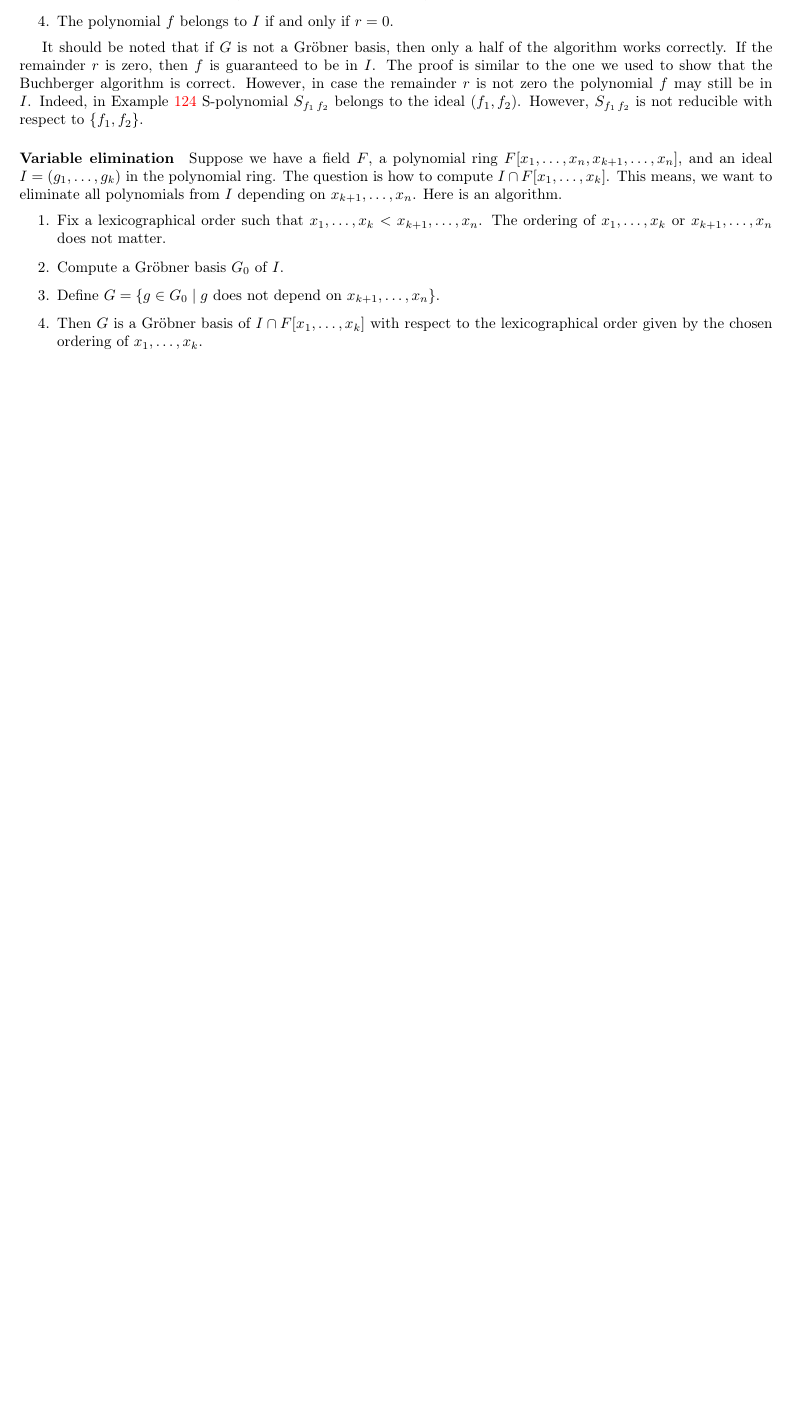
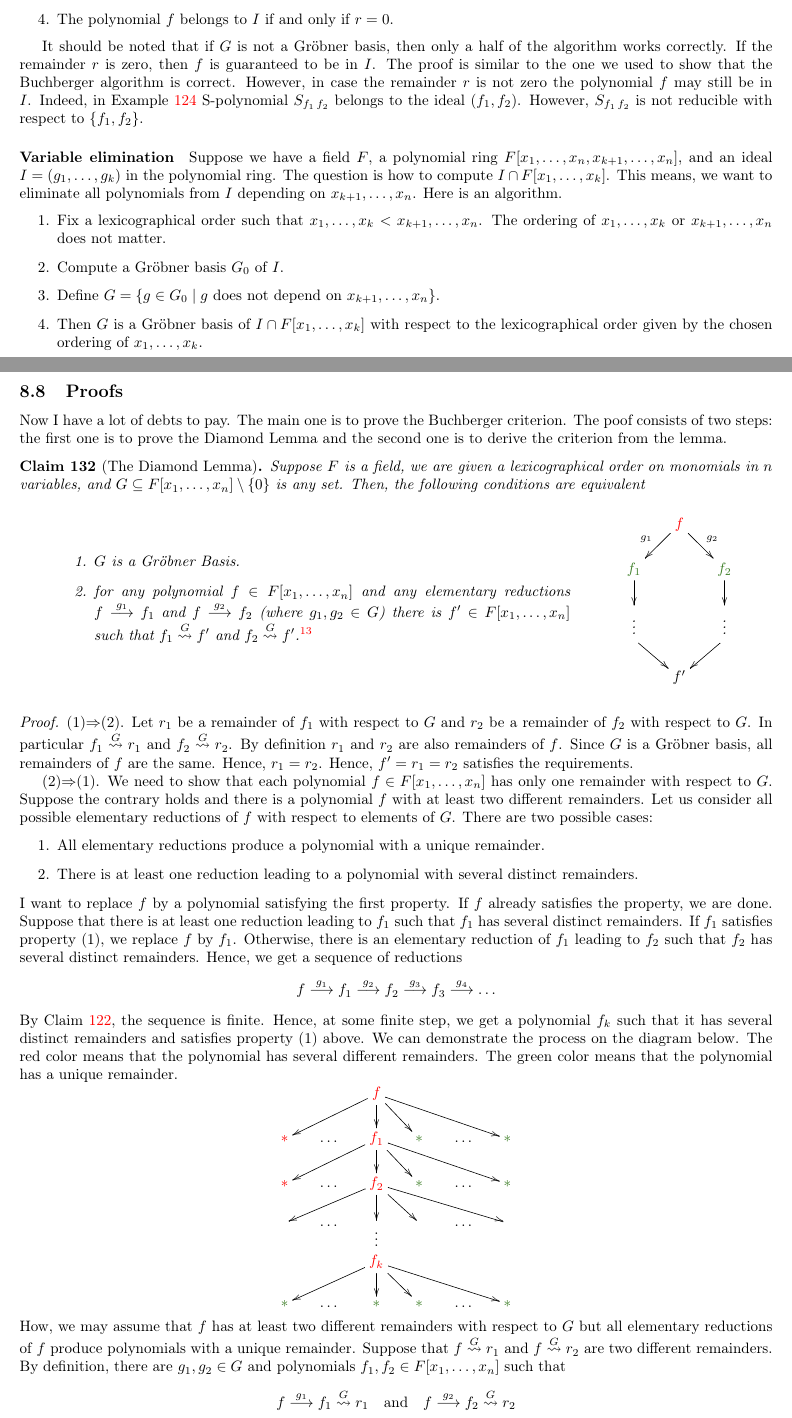
Before and after one commit to DimaTrushin/Algebra-DSBA, a LaTeX document (Lectures.tex, which reads Lectures/lecture10.tex): part of page 44 of 44 before the commit and two parts of pages 44 and 45 of 48 after it, the two joined at a grey line, cut so that both start at the same text, the shorter picture padded with empty space. The pictures show the PDF file Lectures.pdf that the author committed with the source.

Commit message:
Lecture 10

```diff
--- /dev/null
+++ b/Lectures/lecture10.tex
@@ -0,0 +1,23 @@
+\ProvidesFile{lecture10.tex}[Lecture 10]
+
+
+\subsection{Proofs}
+
+Now I have a lot of debts to pay.
+The main one is to prove the Buchberger criterion.
+The poof consists of two steps: the first one is to prove the Diamond Lemma and the second one is to derive the criterion from the lemma.
+
+\begin{claim}
+[The Diamond Lemma]
+Suppose $F$ is a field, we are given a lexicographical order on monomials in $n$ variables, and $G\subseteq F[x_1,\ldots,x_n]\setminus\{0\}$ is any set.
+Then, the following conditions are equivalent
+
+\begin{tabular}{cc}
+{
+\parbox{12cm}{
+\begin{enumerate}
+\item $G$ is a Gr\"obner Basis.
+
+\item for any polynomial $f\in F[x_1,\ldots,x_n]$ and any elementary reductions $f\stackrel{g_1}{\longrightarrow}f_1$ and $f\stackrel{g_2}{\longrightarrow}f_2$ (where $g_1,g_2\in G$) there is $f'\in F[x_1,\ldots,x_n]$ such that $f_1\stackrel{G}{\rightsquigarrow}f'$ and $f_2\stackrel{G}{\rightsquigarrow}f'$.%
+\footnote{Here, we assume that there is at least one reduction of $f_1$ to $f'$ and at least one reduction of $f_2$ to $f'$.}
+\end{enumerate}
@@ -0,0 +37,35 @@
+\end{tabular}
+\end{claim}
+\begin{proof}
+(1)$\Rightarrow$(2).
+Let $r_1$ be a remainder of $f_1$ with respect to $G$ and $r_2$ be a remainder of $f_2$ with respect to $G$.
+In particular $f_1 \stackrel{G}{\rightsquigarrow} r_1$ and $f_2 \stackrel{G}{\rightsquigarrow} r_2$.
+By definition $r_1$ and $r_2$ are also remainders of $f$.
+Since $G$ is a Gr\"obner basis, all remainders of $f$ are the same.
+Hence, $r_1 = r_2$.
+Hence, $f' = r_1 = r_2$ satisfies the requirements.
+
+(2)$\Rightarrow$(1).
+We need to show that each polynomial $f\in F[x_1,\ldots,x_n]$ has only one remainder with respect to $G$.
+Suppose the contrary holds and there is a polynomial $f$ with at least two different remainders.
+Let us consider all possible elementary reductions of $f$ with respect to elements of $G$.
+There are two possible cases:
+\begin{enumerate}
+\item All elementary reductions produce a polynomial with a unique remainder.
+
+\item There is at least one reduction leading to a polynomial with several distinct remainders.
+\end{enumerate}
+I want to replace $f$ by a polynomial satisfying the first property.
+If $f$ already satisfies the property, we are done.
+Suppose that there is at least one reduction leading to $f_1$ such that $f_1$ has several distinct remainders.
+If $f_1$ satisfies property (1), we replace $f$ by $f_1$.
+Otherwise, there is an elementary reduction of $f_1$ leading to $f_2$ such that $f_2$ has several distinct remainders.
+Hence, we get a sequence of reductions
+\[
+f\stackrel{g_1}{\longrightarrow}f_1\stackrel{g_2}{\longrightarrow}f_2\stackrel{g_3}{\longrightarrow}f_3\stackrel{g_4}{\longrightarrow}\ldots
+\]
+By Claim~\ref{claim::ReductFin}, the sequence is finite.
+Hence, at some finite step, we get a polynomial $f_k$ such that it has several distinct remainders and satisfies property~(1) above.
+We can demonstrate the process on the diagram below.
+The red color means that the polynomial has several different remainders.
+The green color means that the polynomial has a unique remainder.
@@ -0,0 +79,10 @@
+	{\textcolor{OliveGreen}{*}}&{\ldots}&{\textcolor{OliveGreen}{*}}&{\textcolor{OliveGreen}{*}}&{\ldots}&{\textcolor{OliveGreen}{*}}\\
+}
+\]
+How, we may assume that $f$ has at least two different remainders with respect to $G$ but all elementary reductions of $f$ produce polynomials with a unique remainder.
+Suppose that $f  \stackrel{G}{\rightsquigarrow}  r_1$ and $f  \stackrel{G}{\rightsquigarrow}  r_2$ are two different remainders.
+By definition, there are $g_1, g_2\in G$ and polynomials $f_1, f_2\in F[x_1,\ldots,x_n]$ such that
+\[
+f  \stackrel{g_1}{\longrightarrow}f_1  \stackrel{G}{\rightsquigarrow} r_1
+\quad\text{and}\quad
+f  \stackrel{g_2}{\longrightarrow}f_2  \stackrel{G}{\rightsquigarrow} r_2
@@ -0,0 +95,14 @@
+	{}&{}&{\textcolor{red}{f}}\ar[dl]_{g_1}\ar[dr]^{g_2}&{}&{}\\
+	{}&{\textcolor{OliveGreen}{f_1}}\ar[dl]\ar[d]&{}&{\textcolor{OliveGreen}{f_2}}\ar[d]\ar[dr]&{}\\
+	{}\ar@{}[d]|{\vdots}&{}\ar@{}[d]|{\vdots}&{}&{}\ar@{}[d]|{\vdots}&{}\ar@{}[d]|{\vdots}\\
+	{}\ar[d]&{}\ar[dr]&{}&{}\ar[dl]&{}\ar[d]\\
+	{r_1}&{}&{r'}&{}&{r_2}\\
+}
+\]
+By the choice of $f$, $r_1 \neq r_2$ are two different remainders.
+From the other hand, polynomials $f_1$ and $f_2$ have their own unique remainder.
+Hence, every remainder of $f_1$ is the same.
+But $r_1$ and $r'$ are remainders of $f_1$.
+Therefore, $r_1 = r'$.
+By the same argument $r_2 = r'$.
+Hence $r_1 = r' = r_2$, a contradiction.
@@ -0,0 +114,17 @@
+\begin{claim}
+\label{claim::ReductionProps}
+Suppose $F$ is a field, we are given a polynomial ring $F[x_1,\ldots,x_n]$, and a lexicographical order is fixed.
+\begin{enumerate}
+\item If $f\stackrel{G}{\rightsquigarrow}f'$ and $m$ is a monomial, then $mf \stackrel{G}{\rightsquigarrow}mf'$.
+
+\item If $f_1 - f_2 \stackrel{G}{\rightsquigarrow}0$, then $f_1$ and $f_2$ can be reduced to the same element with respect to $G$, that is, there is a polynomial $r$ such that $f_1\stackrel{G}{\rightsquigarrow}r$ and $f_2\stackrel{G}{\rightsquigarrow}r$.
+\end{enumerate}
+\end{claim}
+\begin{proof}
+1) This one is simple.
+If we apply a sequence of elementary reductions to $f$, just multiply all the formulas by $m$ and we get the required reduction for $mf$.
+
+2) Suppose $f_1 - f_2 \stackrel{g_1}{\longrightarrow}\varphi_1 \stackrel{g_2}{\longrightarrow}\ldots  \stackrel{g_k}{\longrightarrow}\varphi_k = 0$.
+We will prove the result using induction on $k$.
+
+In case $k = 0$.
@@ -0,0 +139,26 @@
+f_1 - f_2 \stackrel{g}{\longrightarrow}(a-b)m + h_1 -h_2 - \frac{a-b}{c_g}t g = \varphi
+\]
+Since monomial $m$ appears in $f_1$ and $f_2$, we may apply the reduction of monomial $m$ with respect to $g$ to each of these polynomials
+\[
+f_1 \stackrel{g}{\longrightarrow}f_1'=f_1 - \frac{a}{c_g}tg,\quad
+f_2 \stackrel{g}{\longrightarrow}f_2'=f_2 - \frac{b}{c_g}tg
+\]
+It is clear that $\varphi = f_1' - f_2'$.
+Hence, we may apply induction to $f_1'-f_2'$ and get the result.
+\end{proof}
+
+\begin{claim}
+[The Buchberger criterion]
+Suppose $F$ is a field, we are given a lexicographical order on monomials in $n$ variables, and $G\subseteq F[x_1,\ldots,x_n]\setminus\{0\}$ is any set.
+Then, the following conditions are equivalent
+\begin{enumerate}
+\item $G$ is a Gr\"obner basis.
+
+\item For every $g_1,g_2\in G$, $S_{g_1\,g_2}$ is reducible to zero with respect to $G$.%
+\footnote{There is at least one way to reduce each S-polynomial to zero.}
+\end{enumerate}
+\end{claim}
+\begin{proof}
+(1)$\Rightarrow$(2).
+Suppose $g_1,g_2\in G$, $g_1 = c_1 m_1 + g'_1$, $g_2 = c_2m_2 + g'_2$, and the least common multiple of $m_1$ and $m_2$ is $m = t_1 m_1 = t_2 m_2$.
+Assume that $f = c_2 t_1 g_1$.
@@ -0,0 +169 @@
+f\stackrel{g_2}{\longrightarrow} f' = c_2 t_1 g_1 - c_1 t_2 g_2 = S_{g_1\,g_2}
@@ -0,0 +176,5 @@
+(2)$\Rightarrow$(1).
+Now, we need to show that $G$ is a Gr\"obner basis.
+In order to do that, we will check the second condition of the Diamond Lemma.
+Suppose we have an arbitrary $f\in F[x_1,\ldots,x_n]$ and two reductions $f \stackrel{g_1}{\longrightarrow}f_1$ and $f\stackrel{g_2}{\longrightarrow}f_2$, where $g_1,g_2\in G$.
+We need to reduce $f_1$ and $f_2$ to the same polynomial $f'$ with respect to $G$.
@@ -0,0 +189 @@
+\paragraph{case 1}
@@ -0,0 +198 @@
+\paragraph{case 2}
@@ -0,0 +205,3 @@
+\paragraph{case 2a}
+
+Suppose $a_2 c_2 = a_1 c_1$.
@@ -0,0 +211,9 @@
+Then, $t_1 = d t_1'$ and $t_2 = d t_2'$.
+Then,
+\begin{gather*}
+a_2t_2g_2 - a_1 t_1 g_1 = \lambda d \left(c_1 t_2' g_2 - c_2 t_1' g_1\right) = \lambda d S_{g_2\,g_1}
+\end{gather*}
+By the hypothesis of the claim $S_{g_2\, g_1}$ reduces to zero.
+Then by Claim~\ref{claim::ReductionProps} item~(1), $\lambda d S_{g_1\,g_1}$ also reduces to zero.
+
+\paragraph{case 2b}
@@ -0,0 +225,12 @@
+a_2t_2g_2 - a_1 t_1 g_1 \stackrel{g_1}{\longrightarrow}
+a_2t_2g_2 - a_1 t_1 g_1 - \frac{a_2 c_1 - a_1 c_1}{c_1}t_1 g_1 = a_2 t_2 g_2 - \frac{a_2 c_2}{c_1}t_1 g_1
+\]
+But now we are in the \textbf{case 2a} because $a_2 c_2 = \frac{a_2 c_2}{c_1}c_1$.
+Hence the latter polynomial reduces to zero by the previous case and we are done.
+\end{proof}
+
+\begin{claim}
+[The Dickson Lemma]
+Suppose we are given a sequence of monomials on variables $x_1,\ldots,x_n$:
+\[
+m_1,m_2,\ldots, m_k,\ldots
@@ -0,0 +258 @@
+m_1(x_1,\ldots,x_{n-1})x_n^{d_1}, m_2(x_1,\ldots,x_{n-1})x_n^{d_2},\ldots, m_k(x_1,\ldots,x_{n-1})x_n^{d_k}, \ldots
@@ -0,0 +266 @@
+m_1(x_1,\ldots,x_{n-1})x_n^{d}, m_2(x_1,\ldots,x_{n-1})x_n^{d},\ldots, m_k(x_1,\ldots,x_{n-1})x_n^{d}, \ldots
@@ -0,0 +271,6 @@
+\end{proof}
+
+\begin{claim}
+The Buchberger algorithm terminates.
+\end{claim}
+\begin{proof}
@@ -0,0 +280,2 @@
+\begin{enumerate}
+\item $G = F$.
@@ -0,0 +287 @@
+\end{enumerate}
@@ -0,0 +295 @@
+\end{proof}
```
Also changed, not shown: Lectures.tex (+1 -0 lines), Lectures.pdf, Lectures/lecture10.tex (126 more changed lines).
